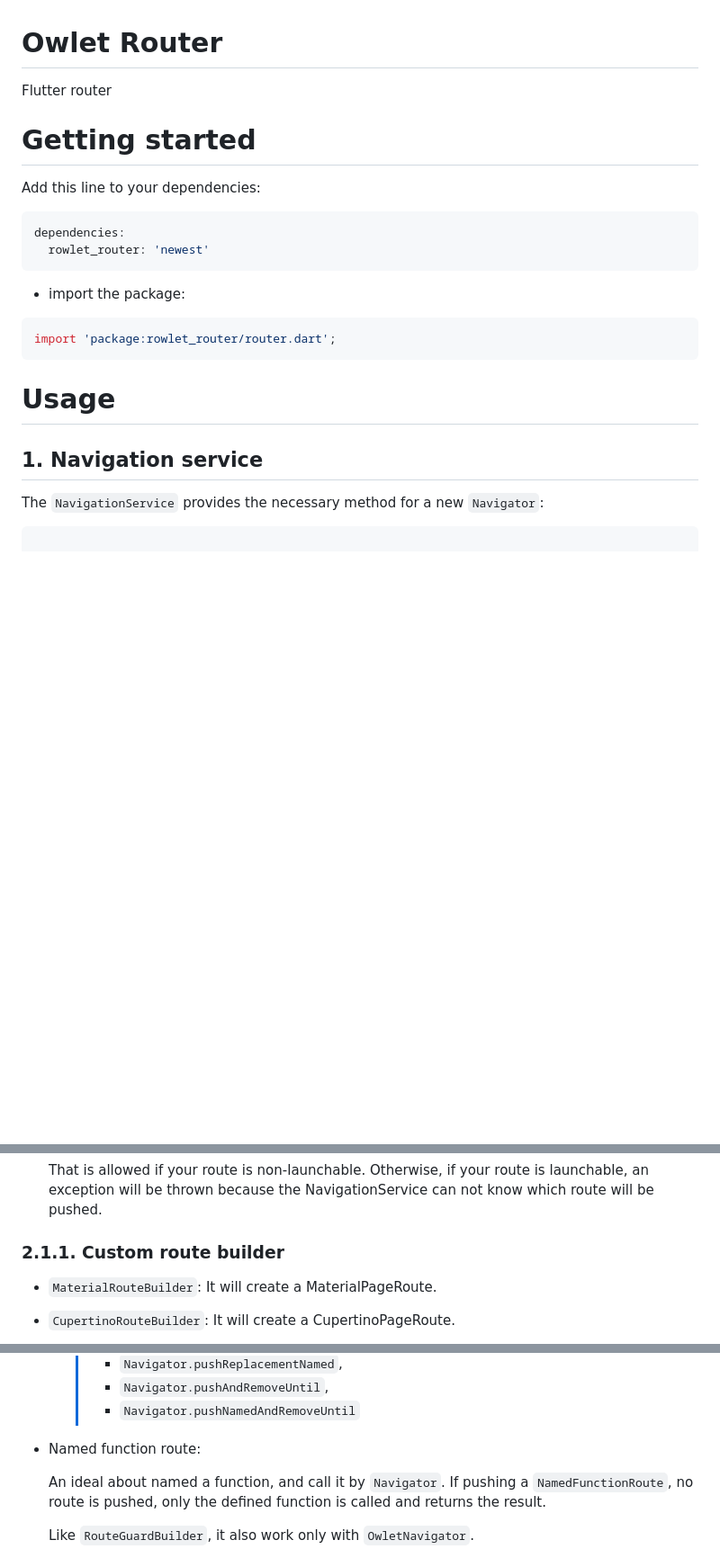
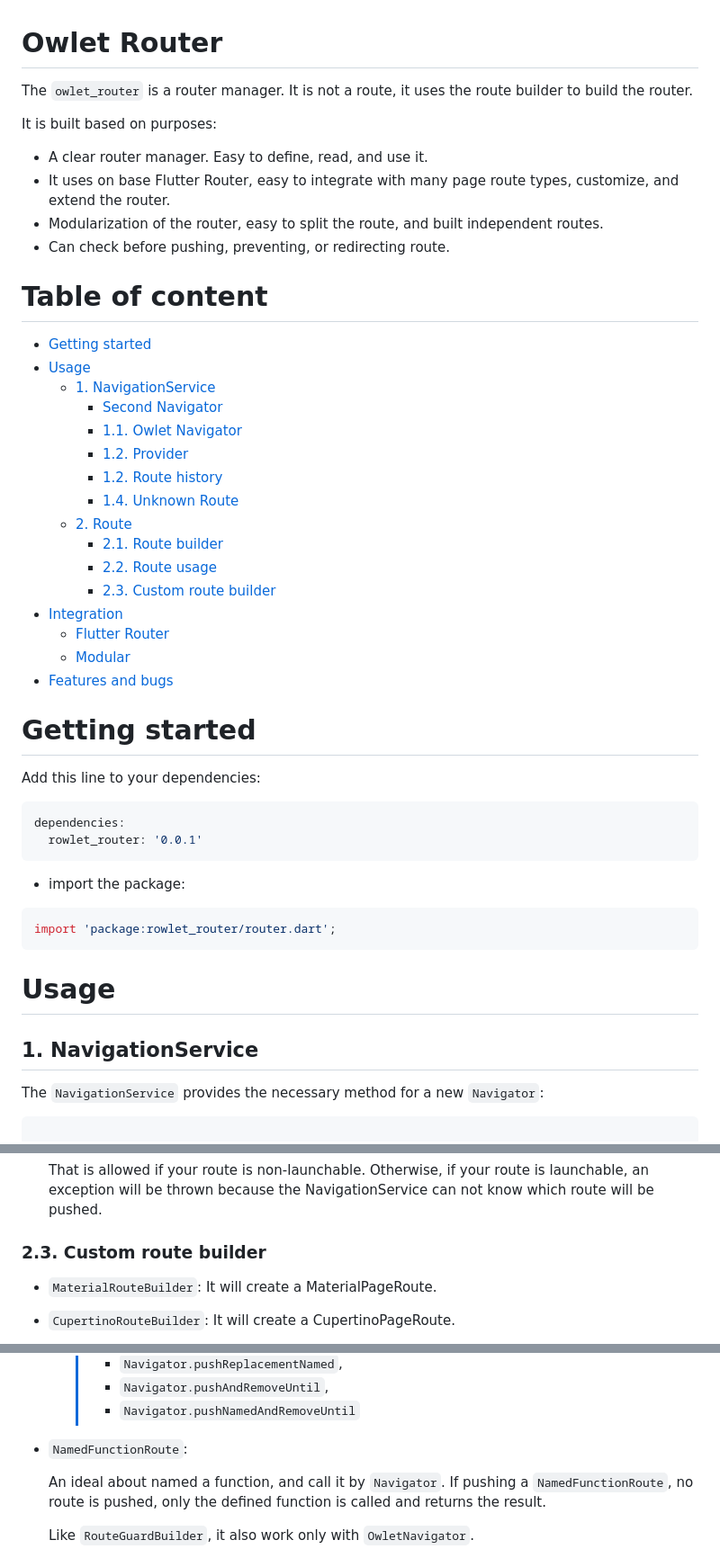
Before and after one commit to sonnts996/owlet-router, a Markdown page: README.md, 3 parts joined by grey strips. Shown: that part at 90% size. Drawn GitHub-style; blank space fills up the shorter version.

Commit message:
update(document): readme.md

````diff
--- a/README.md
+++ b/README.md
@@ -1,6 +1,34 @@
 # Owlet Router
 
-Flutter router
+The `owlet_router` is a router manager. It is not a route, it uses the route builder to build the
+router.
+
+It is built based on purposes:
+
+- A clear router manager. Easy to define, read, and use it.
+- It uses on base Flutter Router, easy to integrate with many page route types, customize, and
+  extend the router.
+- Modularization of the router, easy to split the route, and built independent routes.
+- Can check before pushing, preventing, or redirecting route.
+
+# Table of content
+
+- [Getting started](#getting-started)
+- [Usage](#usage)
+    - [1. NavigationService](#1-navigationservice)
+        - [Second Navigator](#in-the-second-navigator)
+        - [1.1. Owlet Navigator](#11-owlet-navigator)
+        - [1.2. Provider](#12-provider)
+        - [1.2. Route history](#13-route-history)
+        - [1.4. Unknown Route](#14-if-the-route-can-not-build)
+    - [2. Route](#2-route)
+        - [2.1. Route builder](#21-route-builder)
+        - [2.2. Route usage](#22-how-does-it-work)
+        - [2.3. Custom route builder](#23-custom-route-builder)
+- [Integration](#integration)
+    - [Flutter Router](#flutter-router)
+    - [Modular](#modular)
+- [Features and bugs](#features-and-bugs)
 
 # Getting started
 
@@ -8,7 +36,7 @@ Add this line to your dependencies:
 
 ```yaml
 dependencies:
-  rowlet_router: 'newest'
+  rowlet_router: '0.0.1'
 ```
 
 - import the package:
@@ -19,7 +47,7 @@ import 'package:rowlet_router/router.dart';
 
 # Usage
 
-## 1. Navigation service
+## 1. NavigationService
 
 The `NavigationService` provides the necessary method for a new `Navigator`:
 
@@ -330,7 +358,7 @@ below. You also custom your PageRoute by overriding the `RouteBuilder.builder` m
    That is allowed if your route is non-launchable. Otherwise, if your route is launchable, an
    exception will be thrown because the NavigationService can not know which route will be pushed.
 
-### 2.1.1. Custom route builder
+### 2.3. Custom route builder
 
 - `MaterialRouteBuilder`: It will create a MaterialPageRoute.
 - `CupertinoRouteBuilder`:  It will create a CupertinoPageRoute.
@@ -383,7 +411,7 @@ below. You also custom your PageRoute by overriding the `RouteBuilder.builder` m
       > - `Navigator.pushAndRemoveUntil`,
       > - `Navigator.pushNamedAndRemoveUntil`
 
-- Named function route:
+- `NamedFunctionRoute`:
 
   An ideal about named a function, and call it by `Navigator`. If pushing a `NamedFunctionRoute`, no
   route is pushed, only the defined function is called and returns the result.
````
Also changed, not shown: other parts of README.md (+1 -1 lines).
